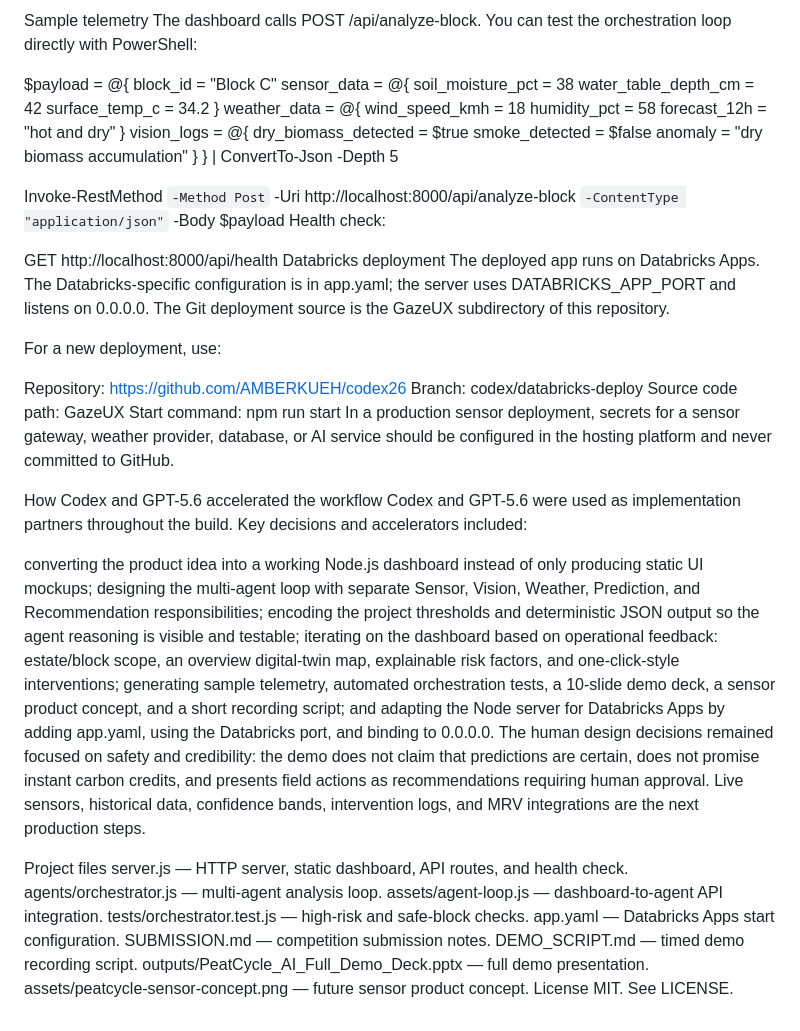
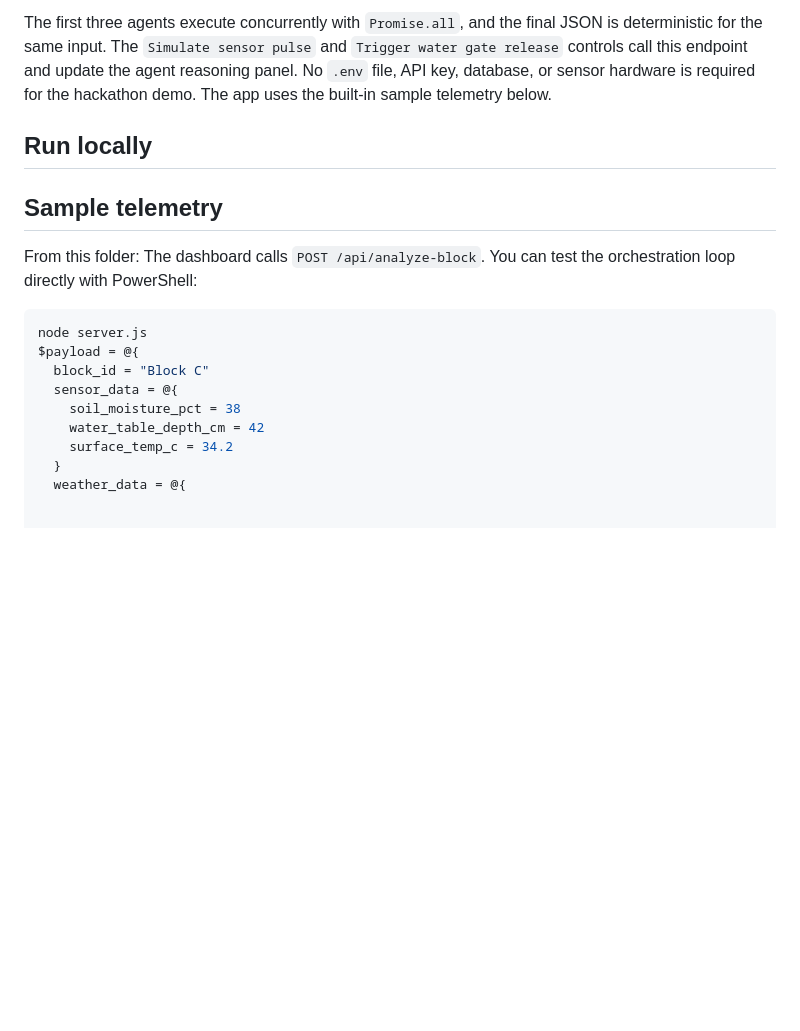
Before and after one commit to AMBERKUEH/codex26, a Markdown page: README.md, the part around one of its changes. Rendered like a GitHub page; blank space fills up the shorter version.

````diff
--- a/README.md
+++ b/README.md
@@ -41,7 +79,17 @@ No .env file, API key, database, or sensor hardware is required for the hackatho
 
-Sample telemetry
-The dashboard calls POST /api/analyze-block. You can test the orchestration loop directly with PowerShell:
+The first three agents execute concurrently with `Promise.all`, and the final JSON is deterministic for the same input. The `Simulate sensor pulse` and `Trigger water gate release` controls call this endpoint and update the agent reasoning panel.
+No `.env` file, API key, database, or sensor hardware is required for the
+hackathon demo. The app uses the built-in sample telemetry below.
 
+## Run locally
+## Sample telemetry
+
+From this folder:
+The dashboard calls `POST /api/analyze-block`. You can test the orchestration
+loop directly with PowerShell:
+
+```powershell
+node server.js
 $payload = @{
   block_id = "Block C"
   sensor_data = @{
@@ -50,56 +98,3 @@ $payload = @{
     surface_temp_c = 34.2
   }
   weather_data = @{
-    wind_speed_kmh = 18
-    humidity_pct = 58
-    forecast_12h = "hot and dry"
-  }
-  vision_logs = @{
-    dry_biomass_detected = $true
-    smoke_detected = $false
-    anomaly = "dry biomass accumulation"
-  }
-} | ConvertTo-Json -Depth 5
-
-Invoke-RestMethod `
-  -Method Post `
-  -Uri http://localhost:8000/api/analyze-block `
-  -ContentType "application/json" `
-  -Body $payload
-Health check:
-
-GET http://localhost:8000/api/health
-Databricks deployment
-The deployed app runs on Databricks Apps. The Databricks-specific configuration is in app.yaml; the server uses DATABRICKS_APP_PORT and listens on 0.0.0.0. The Git deployment source is the GazeUX subdirectory of this repository.
-
-For a new deployment, use:
-
-Repository: https://github.com/AMBERKUEH/codex26
-Branch: codex/databricks-deploy
-Source code path: GazeUX
-Start command: npm run start
-In a production sensor deployment, secrets for a sensor gateway, weather provider, database, or AI service should be configured in the hosting platform and never committed to GitHub.
-
-How Codex and GPT-5.6 accelerated the workflow
-Codex and GPT-5.6 were used as implementation partners throughout the build. Key decisions and accelerators included:
-
-converting the product idea into a working Node.js dashboard instead of only producing static UI mockups;
-designing the multi-agent loop with separate Sensor, Vision, Weather, Prediction, and Recommendation responsibilities;
-encoding the project thresholds and deterministic JSON output so the agent reasoning is visible and testable;
-iterating on the dashboard based on operational feedback: estate/block scope, an overview digital-twin map, explainable risk factors, and one-click-style interventions;
-generating sample telemetry, automated orchestration tests, a 10-slide demo deck, a sensor product concept, and a short recording script; and
-adapting the Node server for Databricks Apps by adding app.yaml, using the Databricks port, and binding to 0.0.0.0.
-The human design decisions remained focused on safety and credibility: the demo does not claim that predictions are certain, does not promise instant carbon credits, and presents field actions as recommendations requiring human approval. Live sensors, historical data, confidence bands, intervention logs, and MRV integrations are the next production steps.
-
-Project files
-server.js — HTTP server, static dashboard, API routes, and health check.
-agents/orchestrator.js — multi-agent analysis loop.
-assets/agent-loop.js — dashboard-to-agent API integration.
-tests/orchestrator.test.js — high-risk and safe-block checks.
-app.yaml — Databricks Apps start configuration.
-SUBMISSION.md — competition submission notes.
-DEMO_SCRIPT.md — timed demo recording script.
-outputs/PeatCycle_AI_Full_Demo_Deck.pptx — full demo presentation.
-assets/peatcycle-sensor-concept.png — future sensor product concept.
-License
-MIT. See LICENSE.
````
Also changed, not shown: other parts of README.md (+62 -24 lines).
